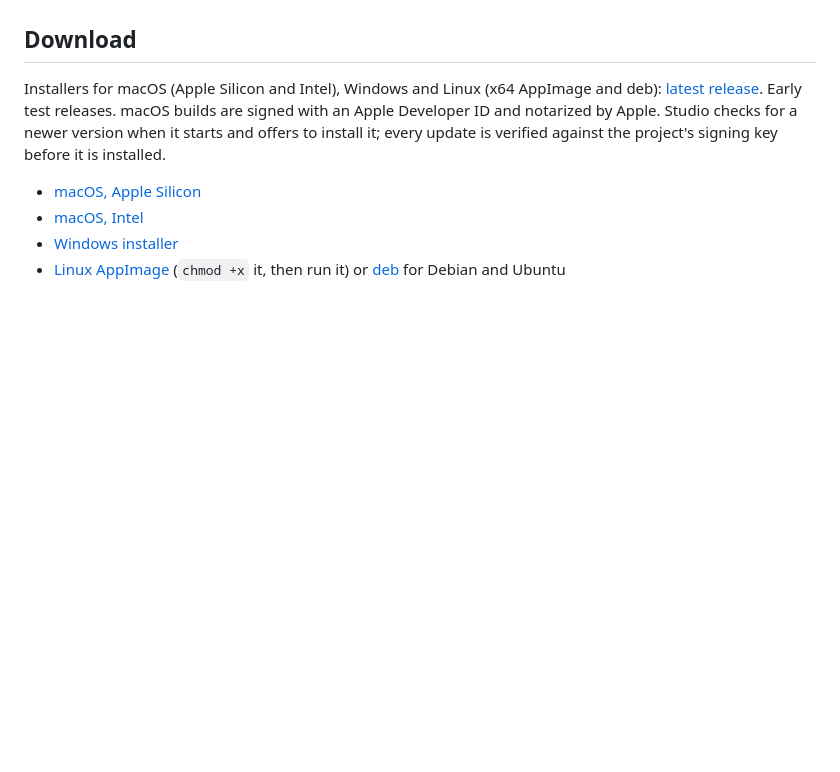
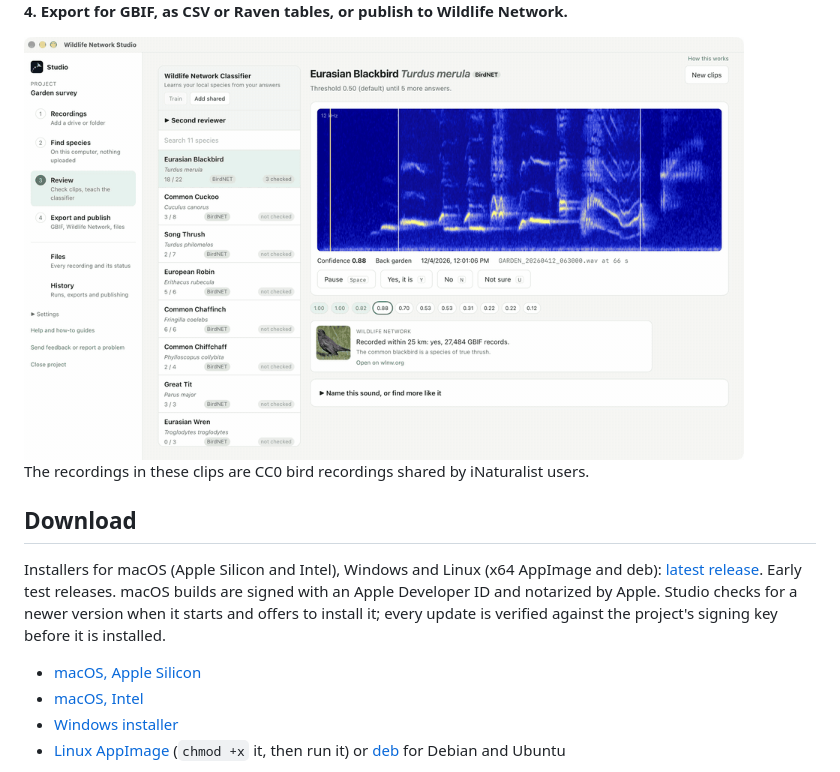
Before and after one commit to wlnw-org/wlnw-studio, a Markdown page: README.md, the part around one of its changes. Rendered like a GitHub page; pictures changed too: docs/media/studio-export.gif (added); blank space fills up the shorter version.

```diff
--- a/README.md
+++ b/README.md
@@ -19,3 +34,8 @@ the species on your own computer, helps you check them in minutes, and exports t
+**4. Export for GBIF, as CSV or Raven tables, or publish to Wildlife Network.**
+
+<img src="docs/media/studio-export.gif" width="720" alt="The export screen with dataset details and export formats" />
+
+The recordings in these clips are CC0 bird recordings shared by iNaturalist users.
 
 ## Download
 
```
Also changed, not shown: other parts of README.md (+15 -0 lines), docs/media/studio-add-recordings.gif (added), docs/media/studio-find-species.gif (added), docs/media/studio-review.gif (added).
